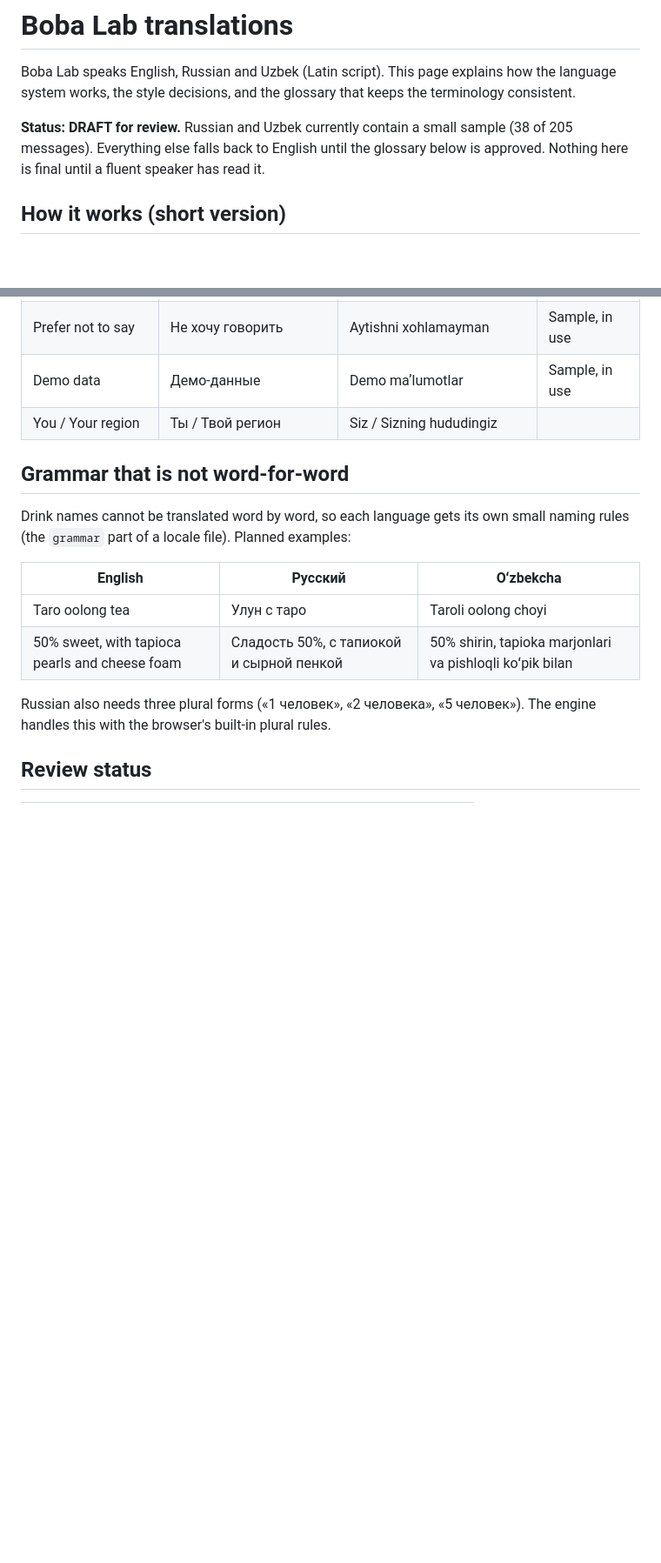
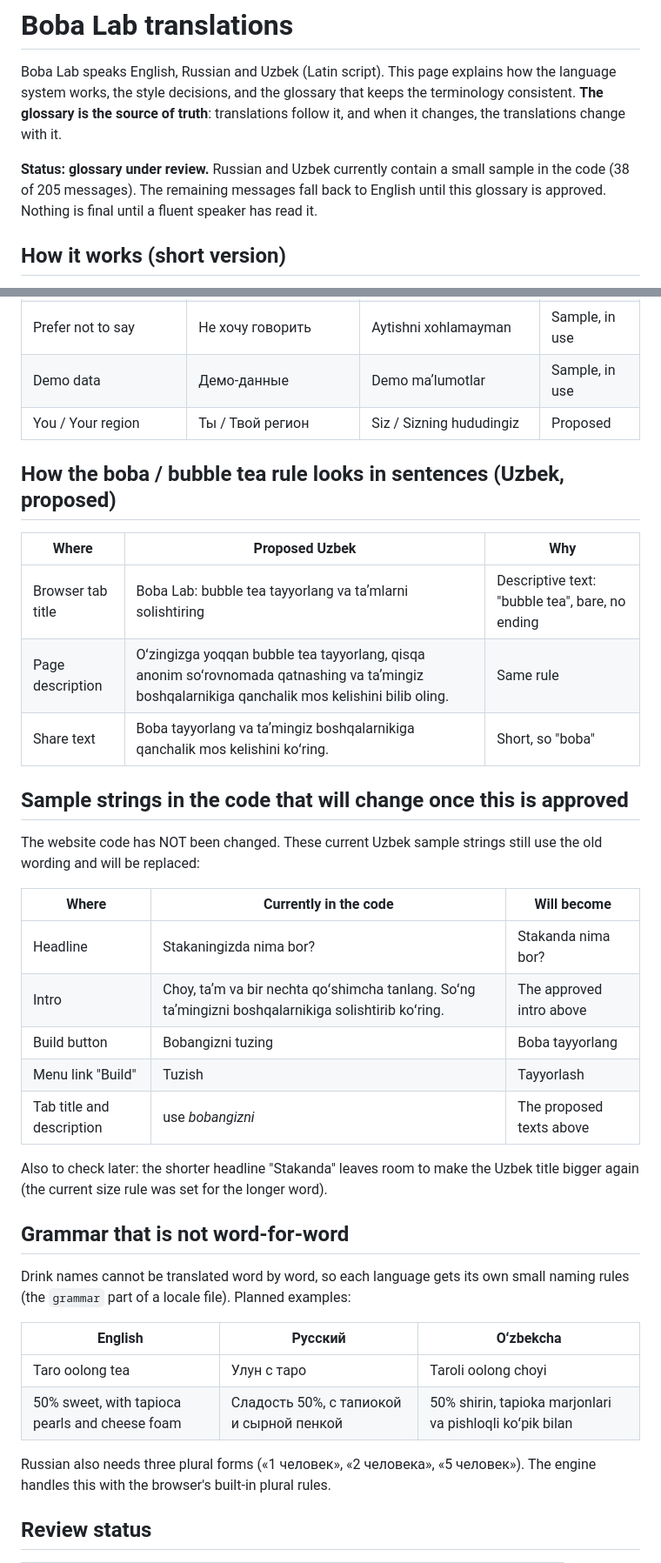
Before and after one commit to mariaskripkina/Boba, a Markdown page: docs/translations.md, 2 parts joined by grey strips. Shown at 87% size. Drawn GitHub-style; blank space fills up the shorter version.

```diff
--- a/docs/translations.md
+++ b/docs/translations.md
@@ -2,11 +2,13 @@
 
 Boba Lab speaks English, Russian and Uzbek (Latin script). This page explains how
 the language system works, the style decisions, and the glossary that keeps the
-terminology consistent.
+terminology consistent. **The glossary is the source of truth**: translations
+follow it, and when it changes, the translations change with it.
 
-**Status: DRAFT for review.** Russian and Uzbek currently contain a small sample
-(38 of 205 messages). Everything else falls back to English until the glossary
-below is approved. Nothing here is final until a fluent speaker has read it.
+**Status: glossary under review.** Russian and Uzbek currently contain a small
+sample in the code (38 of 205 messages). The remaining messages fall back to
+English until this glossary is approved. Nothing is final until a fluent speaker
+has read it.
 
 ## How it works (short version)
 
@@ -58,7 +73,31 @@ below is approved. Nothing here is final until a fluent speaker has read it.
 | part of the world | часть мира | dunyoning qismi | Sample, in use |
 | Prefer not to say | Не хочу говорить | Aytishni xohlamayman | Sample, in use |
 | Demo data | Демо-данные | Demo maʼlumotlar | Sample, in use |
-| You / Your region | Ты / Твой регион | Siz / Sizning hududingiz | |
+| You / Your region | Ты / Твой регион | Siz / Sizning hududingiz | Proposed |
+
+## How the boba / bubble tea rule looks in sentences (Uzbek, proposed)
+
+| Where | Proposed Uzbek | Why |
+|---|---|---|
+| Browser tab title | Boba Lab: bubble tea tayyorlang va taʼmlarni solishtiring | Descriptive text: "bubble tea", bare, no ending |
+| Page description | Oʻzingizga yoqqan bubble tea tayyorlang, qisqa anonim soʻrovnomada qatnashing va taʼmingiz boshqalarnikiga qanchalik mos kelishini bilib oling. | Same rule |
+| Share text | Boba tayyorlang va taʼmingiz boshqalarnikiga qanchalik mos kelishini koʻring. | Short, so "boba" |
+
+## Sample strings in the code that will change once this is approved
+
+The website code has NOT been changed. These current Uzbek sample strings still
+use the old wording and will be replaced:
+
+| Where | Currently in the code | Will become |
+|---|---|---|
+| Headline | Stakaningizda nima bor? | Stakanda nima bor? |
+| Intro | Choy, taʼm va bir nechta qoʻshimcha tanlang. Soʻng taʼmingizni boshqalarnikiga solishtirib koʻring. | The approved intro above |
+| Build button | Bobangizni tuzing | Boba tayyorlang |
+| Menu link "Build" | Tuzish | Tayyorlash |
+| Tab title and description | use *bobangizni* | The proposed texts above |
+
+Also to check later: the shorter headline "Stakanda" leaves room to make the Uzbek
+title bigger again (the current size rule was set for the longer word).
 
 ## Grammar that is not word-for-word
 
```
Also changed, not shown: other parts of docs/translations.md (+35 -22 lines).
